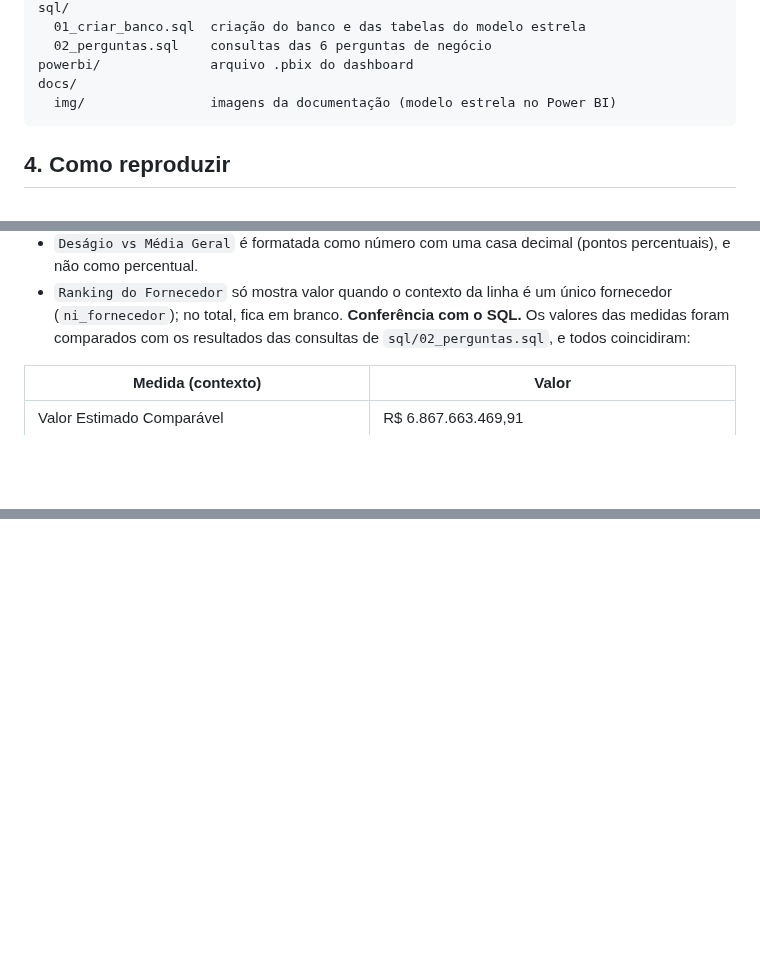
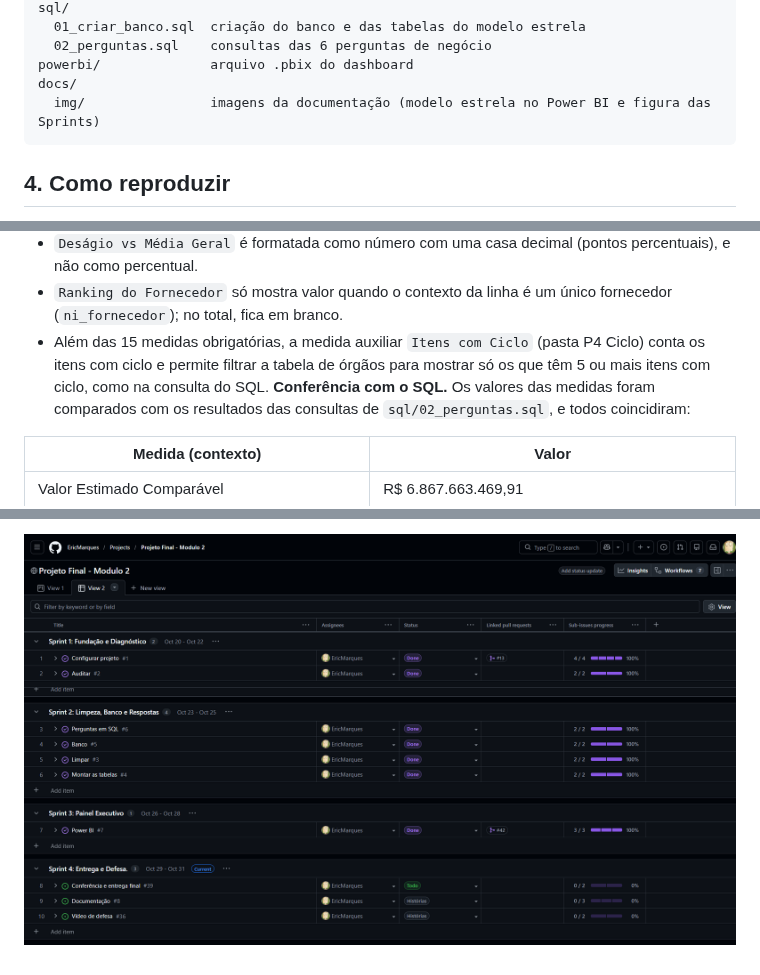
Before and after one commit to EricMarques/ProjetoFinalModulo2, a Markdown page: README.md, 3 parts joined by grey strips. GitHub-like rendering; pictures changed too: docs/img/sprints.png; blank space fills up the shorter version.

````diff
--- a/README.md
+++ b/README.md
@@ -66,7 +66,7 @@ sql/
   02_perguntas.sql    consultas das 6 perguntas de negócio
 powerbi/              arquivo .pbix do dashboard
 docs/
-  img/                imagens da documentação (modelo estrela no Power BI)
+  img/                imagens da documentação (modelo estrela no Power BI e figura das Sprints)
 ```
 
 ## 4. Como reproduzir
@@ -397,6 +397,7 @@ As 15 medidas ficam em uma tabela própria (`Medidas`), organizadas em pastas de
 - `Qtd Unidades Compradoras` conta `sk_orgao` na fato (e não na dimensão), porque o filtro de UF ou de região chega à fato e não à `dim_orgao`. Como alguns CNPJs aparecem em mais de uma UF, os valores por UF e por região não devem ser somados entre linhas.
 - `Deságio vs Média Geral` é formatada como número com uma casa decimal (pontos percentuais), e não como percentual.
 - `Ranking do Fornecedor` só mostra valor quando o contexto da linha é um único fornecedor (`ni_fornecedor`); no total, fica em branco.
+- Além das 15 medidas obrigatórias, a medida auxiliar `Itens com Ciclo` (pasta P4 Ciclo) conta os itens com ciclo e permite filtrar a tabela de órgãos para mostrar só os que têm 5 ou mais itens com ciclo, como na consulta do SQL.
 **Conferência com o SQL.** Os valores das medidas foram comparados com os resultados das consultas de `sql/02_perguntas.sql`, e todos coincidiram:
 
 | Medida (contexto) | Valor |
@@ -531,0 +561 @@ Dez estados com maior volume:
+![Sprints do projeto](docs/img/sprints.png)
````
Also changed, not shown: other parts of README.md (+28 -0 lines).
